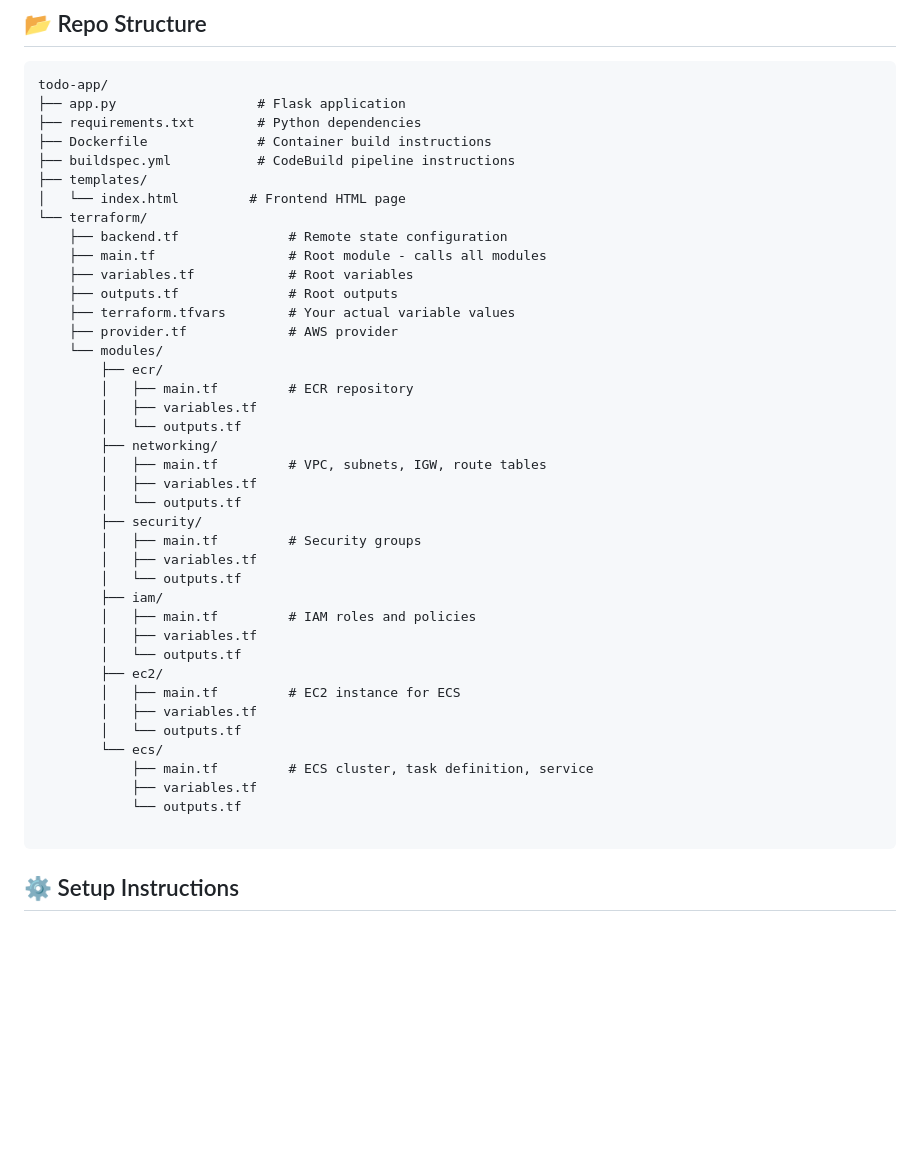
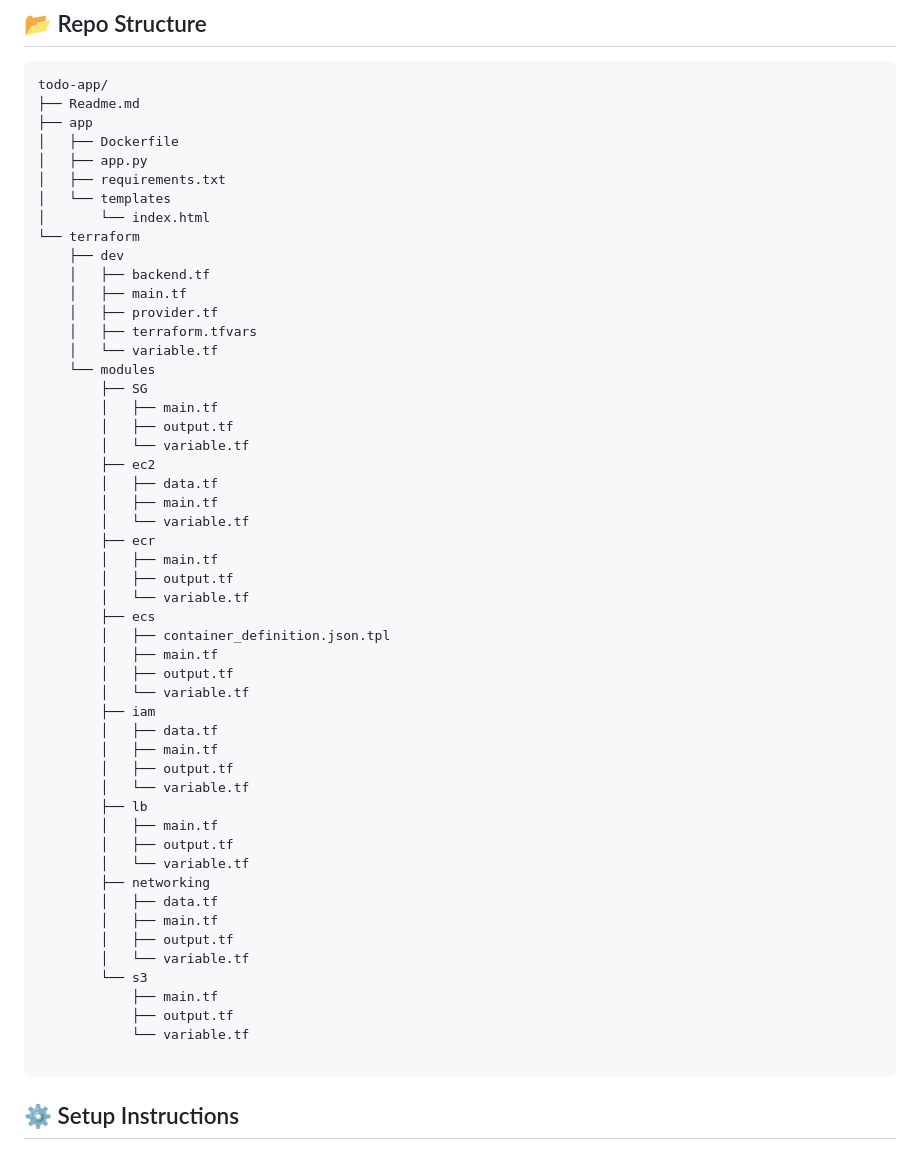
Before and after one commit to Zenitugo/ecs-todo-app, a Markdown page: Readme.md, the part around the change. GitHub-like rendering; blank space fills up the shorter version.

Commit message:
updated the repo structure to indicate new directories added

````diff
--- a/Readme.md
+++ b/Readme.md
@@ -30,44 +30,56 @@ This is Part 1 of my ECS series where I document my hands-on juourney as an AWS
 
 ```
 todo-app/
-├── app.py                  # Flask application
-├── requirements.txt        # Python dependencies
-├── Dockerfile              # Container build instructions
-├── buildspec.yml           # CodeBuild pipeline instructions
-├── templates/
-│   └── index.html         # Frontend HTML page
-└── terraform/
-    ├── backend.tf              # Remote state configuration
-    ├── main.tf                 # Root module - calls all modules
-    ├── variables.tf            # Root variables
-    ├── outputs.tf              # Root outputs
-    ├── terraform.tfvars        # Your actual variable values
-    ├── provider.tf             # AWS provider
-    └── modules/
-        ├── ecr/
-        │   ├── main.tf         # ECR repository
-        │   ├── variables.tf
-        │   └── outputs.tf
-        ├── networking/
-        │   ├── main.tf         # VPC, subnets, IGW, route tables
-        │   ├── variables.tf
-        │   └── outputs.tf
-        ├── security/
-        │   ├── main.tf         # Security groups
-        │   ├── variables.tf
-        │   └── outputs.tf
-        ├── iam/
-        │   ├── main.tf         # IAM roles and policies
-        │   ├── variables.tf
-        │   └── outputs.tf
-        ├── ec2/
-        │   ├── main.tf         # EC2 instance for ECS
-        │   ├── variables.tf
-        │   └── outputs.tf
-        └── ecs/
-            ├── main.tf         # ECS cluster, task definition, service
-            ├── variables.tf
-            └── outputs.tf
+├── Readme.md
+├── app
+│   ├── Dockerfile
+│   ├── app.py
+│   ├── requirements.txt
+│   └── templates
+│       └── index.html
+└── terraform
+    ├── dev
+    │   ├── backend.tf
+    │   ├── main.tf
+    │   ├── provider.tf
+    │   ├── terraform.tfvars
+    │   └── variable.tf
+    └── modules
+        ├── SG
+        │   ├── main.tf
+        │   ├── output.tf
+        │   └── variable.tf
+        ├── ec2
+        │   ├── data.tf
+        │   ├── main.tf
+        │   └── variable.tf
+        ├── ecr
+        │   ├── main.tf
+        │   ├── output.tf
+        │   └── variable.tf
+        ├── ecs
+        │   ├── container_definition.json.tpl
+        │   ├── main.tf
+        │   ├── output.tf
+        │   └── variable.tf
+        ├── iam
+        │   ├── data.tf
+        │   ├── main.tf
+        │   ├── output.tf
+        │   └── variable.tf
+        ├── lb
+        │   ├── main.tf
+        │   ├── output.tf
+        │   └── variable.tf
+        ├── networking
+        │   ├── data.tf
+        │   ├── main.tf
+        │   ├── output.tf
+        │   └── variable.tf
+        └── s3
+            ├── main.tf
+            ├── output.tf
+            └── variable.tf
 
 ```
 
````
